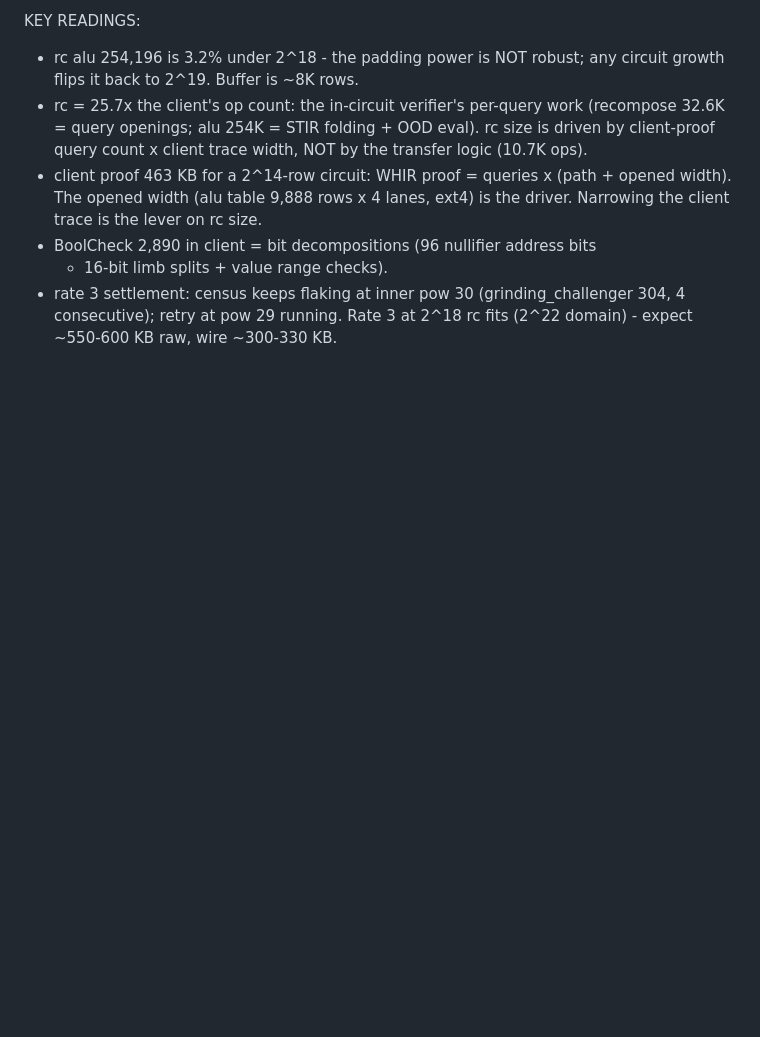
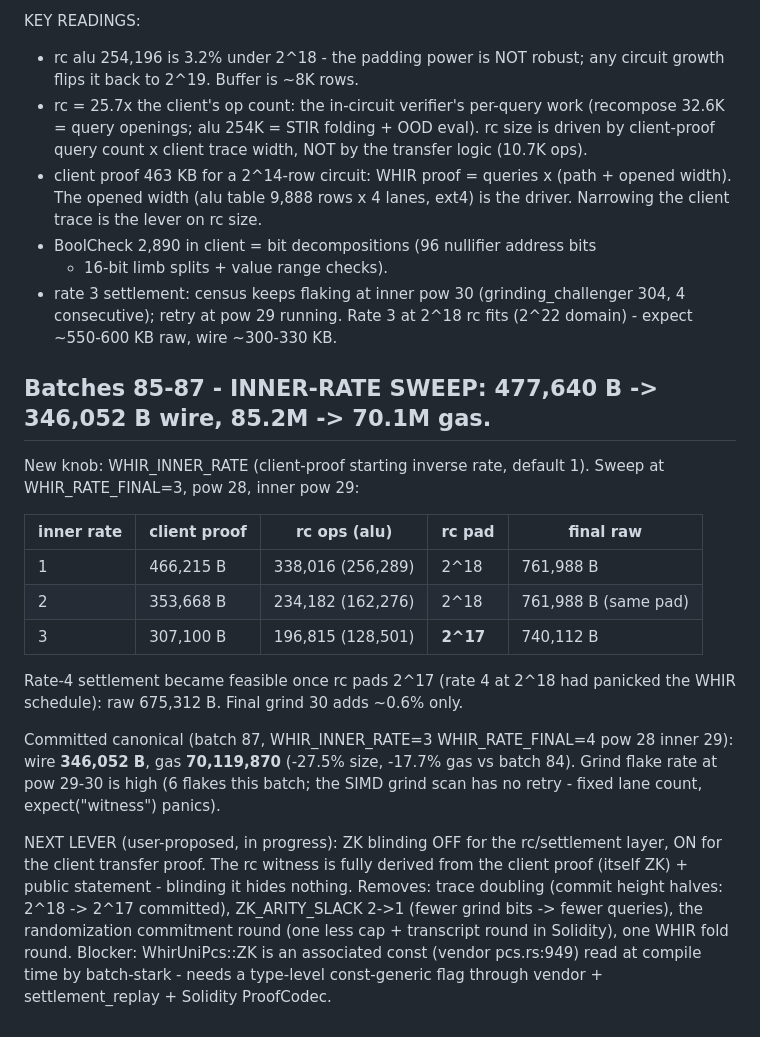
Before and after one commit to jtcoolen/toy-zk-rollup, a Markdown page: .scratch/pq-shielded-rollup/verifier-redesign.md, the part around the change. GitHub-like rendering; blank space fills up the shorter version.

Commit message:
D-092 batch 87b: record batches 85-87 inner-rate sweep (346,052 B / 70.1M gas canonical)

```diff
--- a/.scratch/pq-shielded-rollup/verifier-redesign.md
+++ b/.scratch/pq-shielded-rollup/verifier-redesign.md
@@ -3562,3 +3562,32 @@ KEY READINGS:
 * rate 3 settlement: census keeps flaking at inner pow 30 (grinding_challenger
   304, 4 consecutive); retry at pow 29 running. Rate 3 at 2^18 rc fits
   (2^22 domain) - expect ~550-600 KB raw, wire ~300-330 KB.
+
+## Batches 85-87 - INNER-RATE SWEEP: 477,640 B -> 346,052 B wire, 85.2M -> 70.1M gas.
+
+New knob: WHIR_INNER_RATE (client-proof starting inverse rate, default 1).
+Sweep at WHIR_RATE_FINAL=3, pow 28, inner pow 29:
+
+| inner rate | client proof | rc ops (alu) | rc pad | final raw |
+|---|---|---|---|---|
+| 1 | 466,215 B | 338,016 (256,289) | 2^18 | 761,988 B |
+| 2 | 353,668 B | 234,182 (162,276) | 2^18 | 761,988 B (same pad) |
+| 3 | 307,100 B | 196,815 (128,501) | **2^17** | 740,112 B |
+
+Rate-4 settlement became feasible once rc pads 2^17 (rate 4 at 2^18 had
+panicked the WHIR schedule): raw 675,312 B. Final grind 30 adds ~0.6% only.
+
+Committed canonical (batch 87, WHIR_INNER_RATE=3 WHIR_RATE_FINAL=4 pow 28
+inner 29): wire **346,052 B**, gas **70,119,870** (-27.5% size, -17.7% gas vs
+batch 84). Grind flake rate at pow 29-30 is high (6 flakes this batch; the
+SIMD grind scan has no retry - fixed lane count, expect("witness") panics).
+
+NEXT LEVER (user-proposed, in progress): ZK blinding OFF for the rc/settlement
+layer, ON for the client transfer proof. The rc witness is fully derived from
+the client proof (itself ZK) + public statement - blinding it hides nothing.
+Removes: trace doubling (commit height halves: 2^18 -> 2^17 committed),
+ZK_ARITY_SLACK 2->1 (fewer grind bits -> fewer queries), the randomization
+commitment round (one less cap + transcript round in Solidity), one WHIR fold
+round. Blocker: WhirUniPcs::ZK is an associated const (vendor pcs.rs:949)
+read at compile time by batch-stark - needs a type-level const-generic flag
+through vendor + settlement_replay + Solidity ProofCodec.
```
